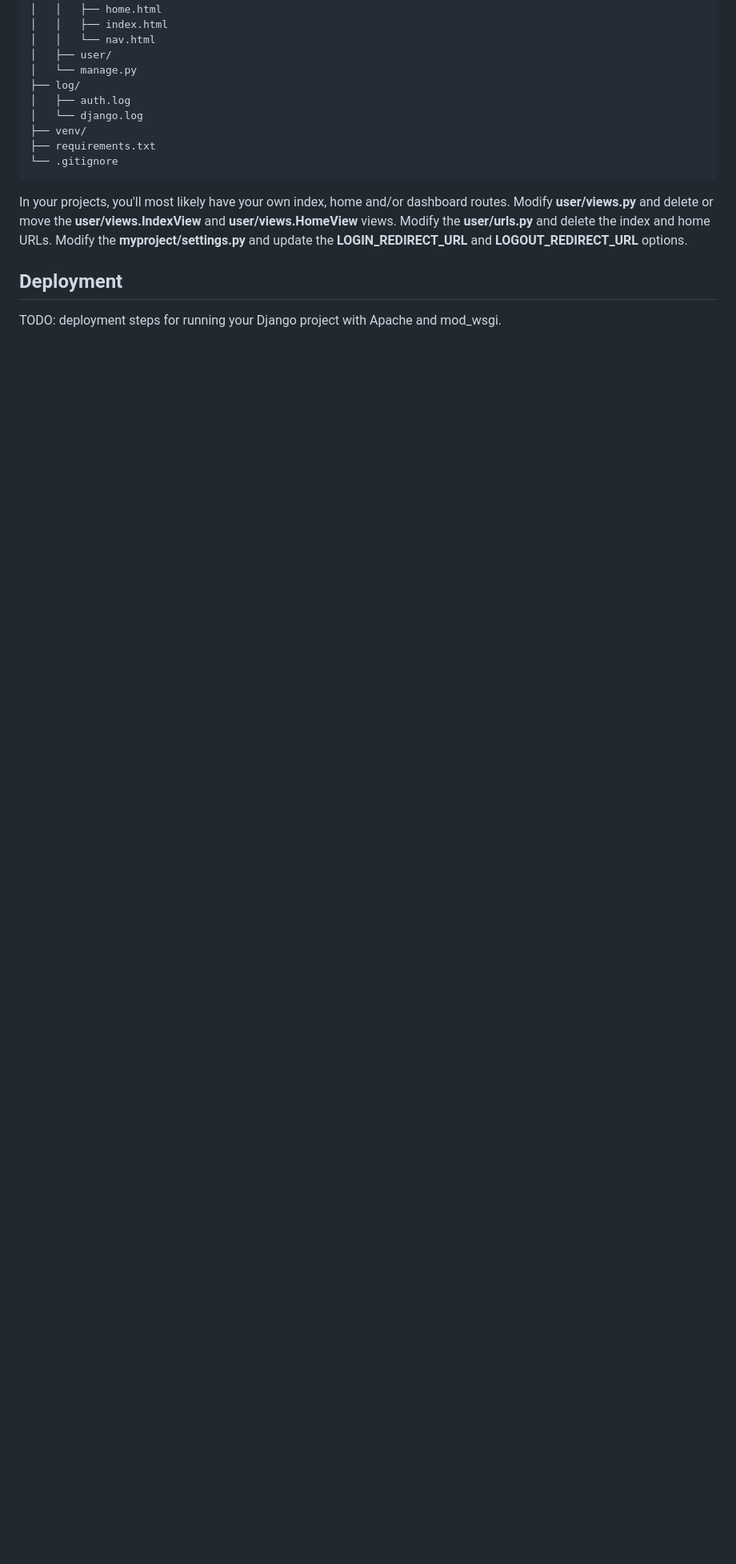
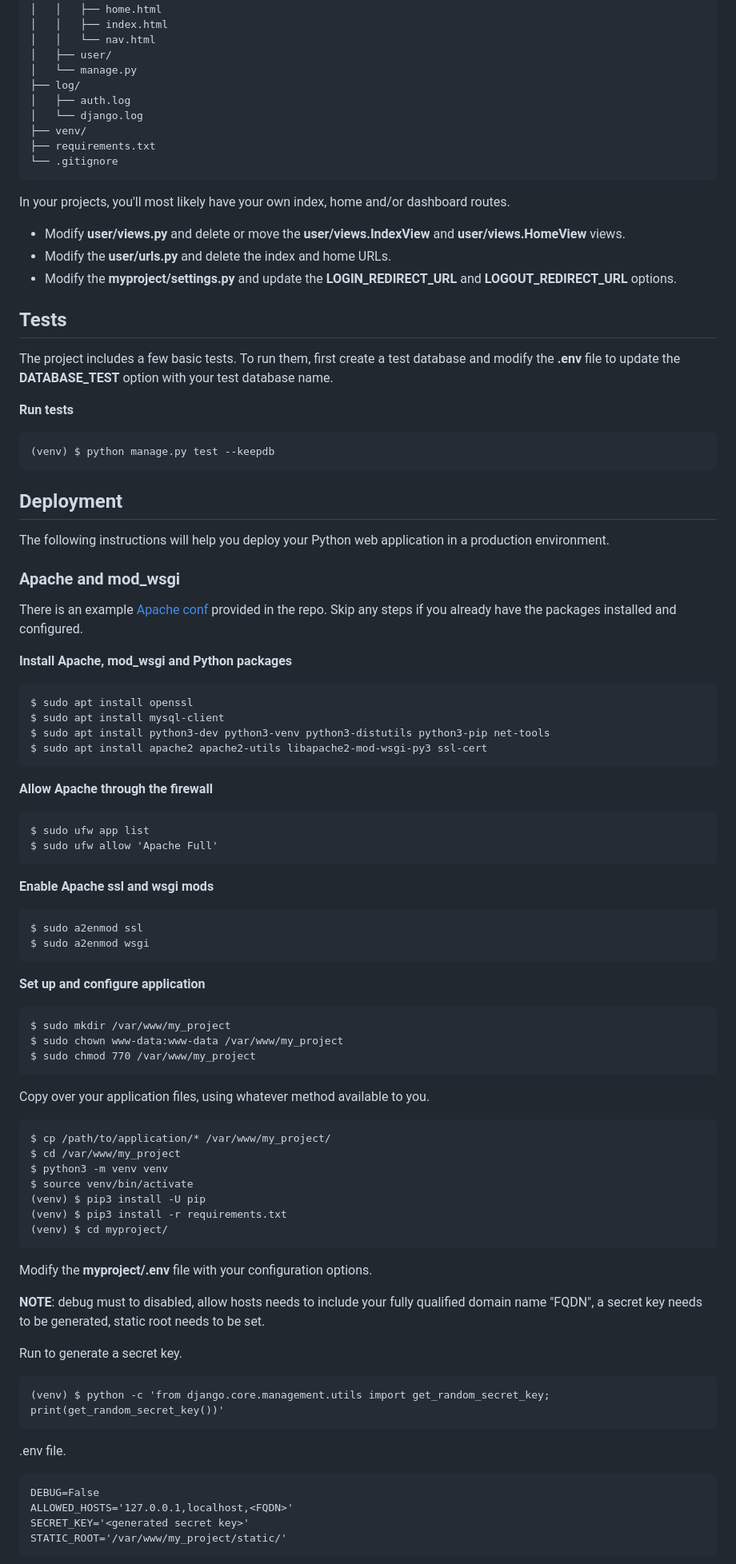
Before and after one commit to stiknine/django-user-account, a Markdown page: README.md, the part around the change printed below. Shown: that part at 80% size. Drawn GitHub-style; blank space fills up the shorter version.

````diff
--- a/README.md
+++ b/README.md
@@ -175,8 +171,89 @@ After install there will be a set of resources available to use in your projects
 └── .gitignore
 ```
 
-In your projects, you'll most likely have your own index, home and/or dashboard routes. Modify **user/views.py** and delete or move the **user/views.IndexView** and **user/views.HomeView** views. Modify the **user/urls.py** and delete the index and home URLs. Modify the **myproject/settings.py** and update the **LOGIN_REDIRECT_URL** and **LOGOUT_REDIRECT_URL** options.
+In your projects, you'll most likely have your own index, home and/or dashboard routes.
+
+* Modify **user/views.py** and delete or move the **user/views.IndexView** and **user/views.HomeView** views.
+* Modify the **user/urls.py** and delete the index and home URLs.
+* Modify the **myproject/settings.py** and update the **LOGIN_REDIRECT_URL** and **LOGOUT_REDIRECT_URL** options.
+
+## Tests
+
+The project includes a few basic tests. To run them, first create a test database and modify the **.env** file to update the **DATABASE_TEST** option with your test database name.
+
+**Run tests**
+
+```
+(venv) $ python manage.py test --keepdb
+```
 
 ## Deployment
 
-TODO: deployment steps for running your Django project with Apache and mod_wsgi.
+The following instructions will help you deploy your Python web application in a production environment.
+
+### Apache and mod_wsgi
+
+There is an example [Apache conf](server/apache/user-account-ssl.conf) provided in the repo. Skip any steps if you already have the packages installed and configured.
+
+**Install Apache, mod_wsgi and Python packages**
+
+```
+$ sudo apt install openssl
+$ sudo apt install mysql-client
+$ sudo apt install python3-dev python3-venv python3-distutils python3-pip net-tools
+$ sudo apt install apache2 apache2-utils libapache2-mod-wsgi-py3 ssl-cert
+```
+
+**Allow Apache through the firewall**
+
+```
+$ sudo ufw app list
+$ sudo ufw allow 'Apache Full'
+```
+
+**Enable Apache ssl and wsgi mods**
+
+```
+$ sudo a2enmod ssl
+$ sudo a2enmod wsgi
+```
+
+**Set up and configure application**
+
+```
+$ sudo mkdir /var/www/my_project
+$ sudo chown www-data:www-data /var/www/my_project
+$ sudo chmod 770 /var/www/my_project
+```
+
+Copy over your application files, using whatever method available to you.
+
+```
+$ cp /path/to/application/* /var/www/my_project/
+$ cd /var/www/my_project
+$ python3 -m venv venv
+$ source venv/bin/activate
+(venv) $ pip3 install -U pip
+(venv) $ pip3 install -r requirements.txt
+(venv) $ cd myproject/
+```
+
+Modify the **myproject/.env** file with your configuration options.
+
+**NOTE**: debug must to disabled, allow hosts needs to include your fully qualified domain name "FQDN", a secret key needs to be generated, static root needs to be set.
+
+Run to generate a secret key.
+
+```
+(venv) $ python -c 'from django.core.management.utils import get_random_secret_key; print(get_random_secret_key())'
+```
+
+.env file.
+
+```
+DEBUG=False
+ALLOWED_HOSTS='127.0.0.1,localhost,<FQDN>'
+SECRET_KEY='<generated secret key>'
+STATIC_ROOT='/var/www/my_project/static/'
+```
+
````
Also changed, not shown: other parts of README.md (+64 -12 lines).
